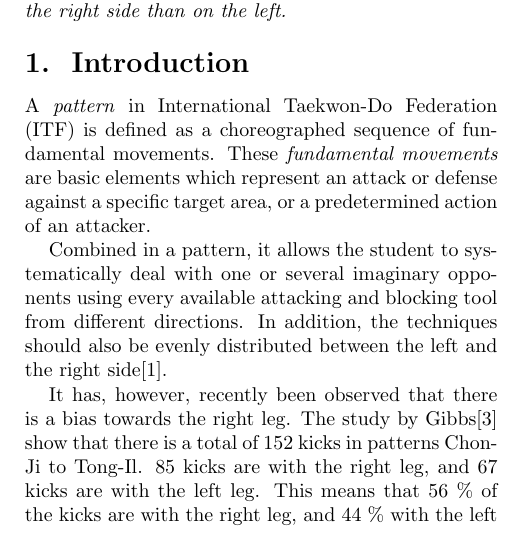
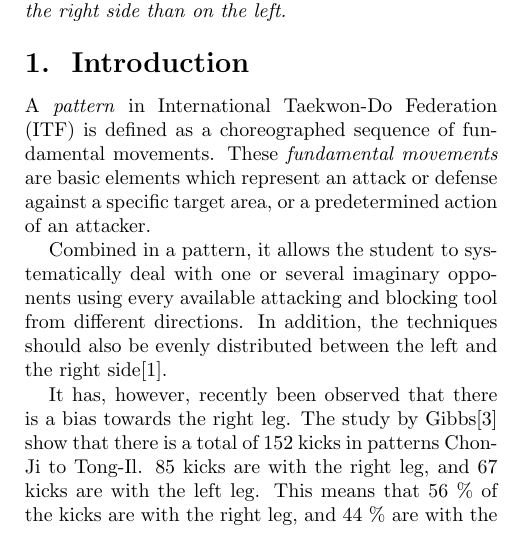
Before and after one commit to bmichelsen/right-arm-bias, a LaTeX document (article.tex): part of one column of page 1 of 11, cut so that both start at the same text. Compiled offline with pdfLaTeX.

```diff
--- a/article.tex
+++ b/article.tex
@@ -87,7 +87,7 @@
   right leg. The study by Gibbs\cite{rlb} show that there is a total of 152
   kicks in patterns Chon-Ji to Tong-Il. 85 kicks are with the right leg, and
   67 kicks are with the left leg. This means that 56 \% of the kicks are with
-  the right leg, and 44 \% with the left leg.
+  the right leg, and 44 \% are with the left leg.
 
   The work by Gibbs focused on kicks in all patterns, whereas this article
   examines patterns Chon-Ji to Juche. Looking at kicks in these patterns using
```
Also changed, not shown: article.tex (6 more changed lines).
